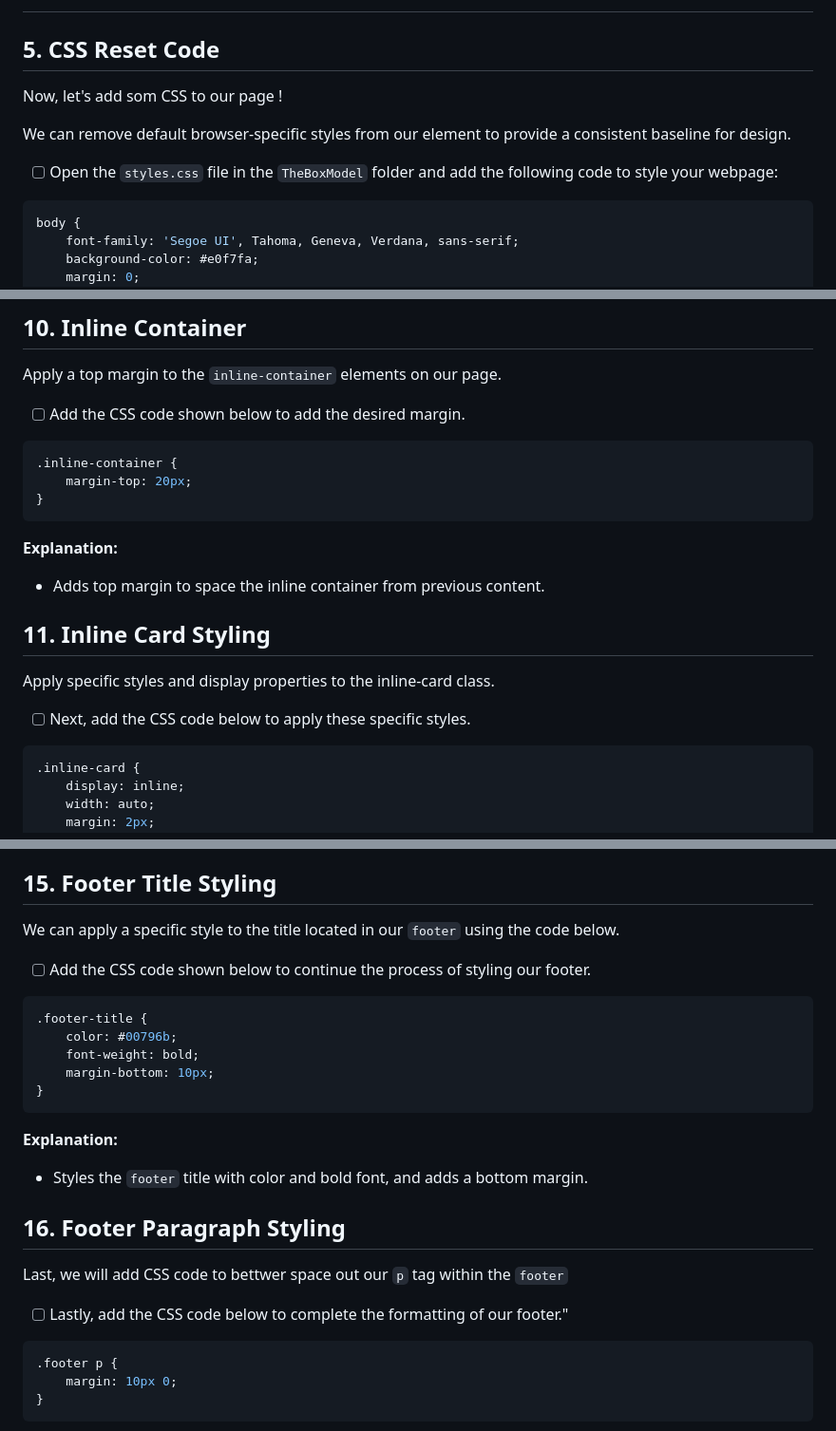
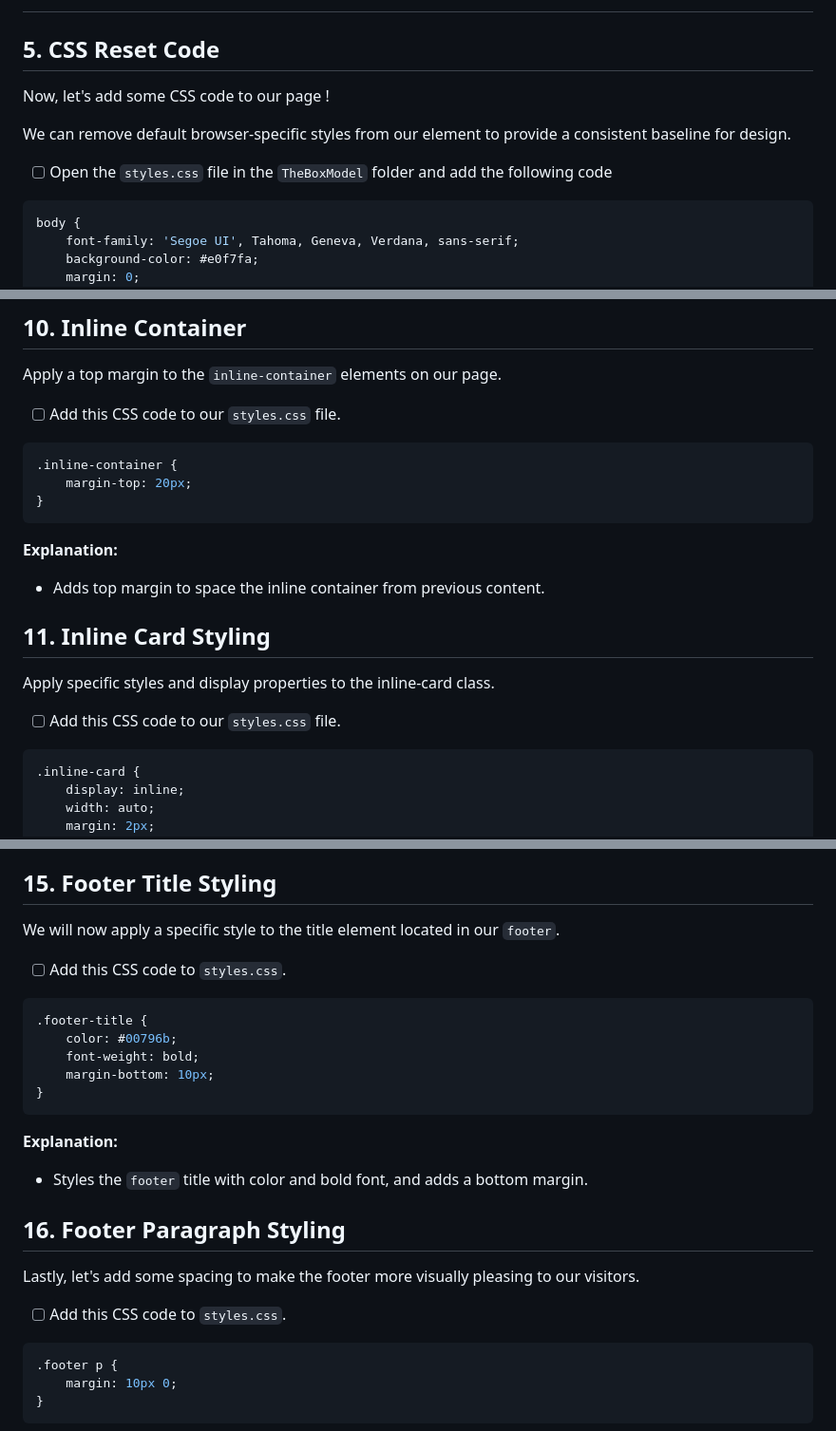
Before and after one commit to NikolaosPapas/aisd-wde-4-the-box-model, a Markdown page: README.md, 3 parts joined by grey strips. Shown at 95% size. Drawn GitHub-style.

````diff
--- a/README.md
+++ b/README.md
@@ -106,11 +106,11 @@ Open your `index.html` file in the browser and review your current work with no
 ##
 
 ## 5. **CSS Reset Code**
-Now, let's add som CSS to our page !
+Now, let's add some CSS code to our page !
 
 We can remove default browser-specific styles from our <body> element to provide a consistent baseline for design.
 
-- [ ] Open the `styles.css` file in the `TheBoxModel` folder and add the following code to style your webpage:
+- [ ] Open the `styles.css` file in the `TheBoxModel` folder and add the following code
 
 ```css
 body {
@@ -209,7 +209,7 @@ We will now apply styling to the `block-card` class elements on our page.
 ## 10. **Inline Container**
 Apply a top margin  to the `inline-container` elements on our page.
 
-- [ ]  Add the CSS code shown below to add the desired margin.
+- [ ]  Add this CSS code to our `styles.css` file.
 
 ```css
 .inline-container {
@@ -222,7 +222,7 @@ Apply a top margin  to the `inline-container` elements on our page.
 ## 11. **Inline Card Styling**
 Apply specific styles and display properties to the inline-card class.
 
-- [ ]  Next, add the CSS code below to apply these specific styles.
+- [ ]  Add this CSS code to our `styles.css` file.
 
 ```css
 .inline-card {
@@ -299,9 +299,9 @@ Now let's style our `footer` section and make it more visually appealing.
 - Aligns text to the left and applies a border with rounded corners.
 
 ## 15. **Footer Title Styling**
-We can apply a specific style to the title located in our `footer` using the code below.
+We will now apply a specific style to the title element located in our `footer`.
 
-- [ ] Add the CSS code shown below to continue the process of styling our footer.
+- [ ] Add this CSS code to `styles.css`.
 
 ```css
 .footer-title {
@@ -314,9 +314,9 @@ We can apply a specific style to the title located in our `footer` using the cod
 - Styles the `footer` title with color and bold font, and adds a bottom margin.
 
 ## 16. **Footer Paragraph Styling**
-Last, we will add CSS code to bettwer space out our `p` tag  within the `footer`
+Lastly, let's add some spacing to make the footer more visually pleasing to our visitors.
 
-- [ ] Lastly, add the CSS code below to complete the formatting of our footer."
+- [ ] Add this CSS code to `styles.css`.
 
 ```css
 .footer p {
````
Also changed, not shown: other parts of README.md (+9 -9 lines).
